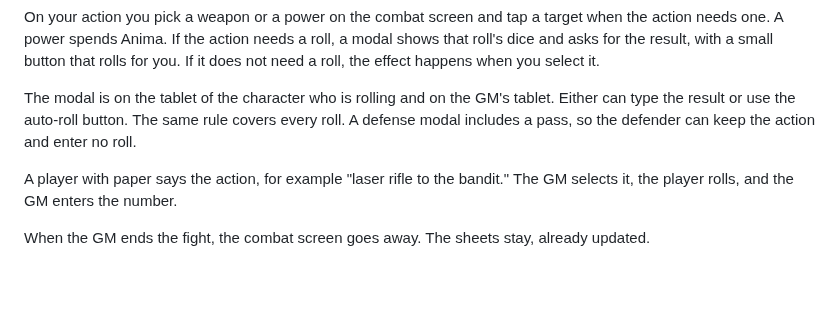
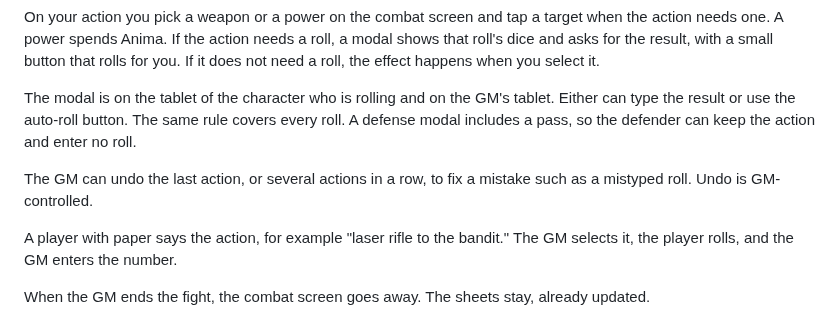
Before and after one commit to rschristopher/Lex, a Markdown page: docs/decisions.md, the part around the change. Rendered like a GitHub page; blank space fills up the shorter version.

Commit message:
Decide GM-controlled undo for combat actions.

```diff
--- a/docs/decisions.md
+++ b/docs/decisions.md
@@ -74,6 +74,8 @@ On your action you pick a weapon or a power on the combat screen and tap a targe
 
 The modal is on the tablet of the character who is rolling and on the GM's tablet. Either can type the result or use the auto-roll button. The same rule covers every roll. A defense modal includes a pass, so the defender can keep the action and enter no roll.
 
+The GM can undo the last action, or several actions in a row, to fix a mistake such as a mistyped roll. Undo is GM-controlled.
+
 A player with paper says the action, for example "laser rifle to the bandit." The GM selects it, the player rolls, and the GM enters the number.
 
 When the GM ends the fight, the combat screen goes away. The sheets stay, already updated.
```
